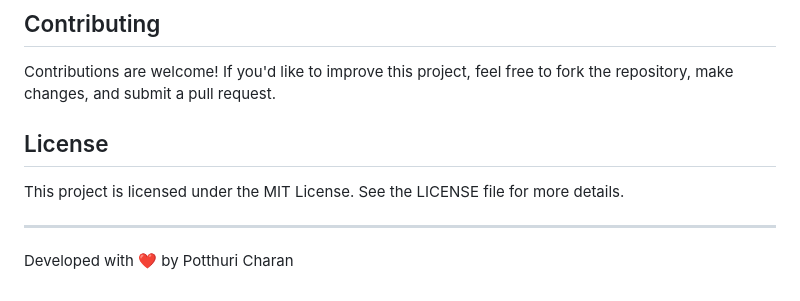
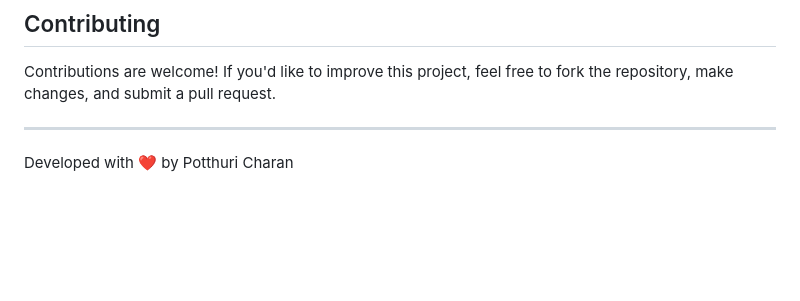
Before and after one commit to potthuri-charan/Anonymous-Chat, a Markdown page: README.md, the part around the change. Rendered like a GitHub page; blank space fills up the shorter version.

```diff
--- a/README.md
+++ b/README.md
@@ -109,9 +109,6 @@ A real-time chat application that enables users to communicate anonymously. This
 
 Contributions are welcome! If you'd like to improve this project, feel free to fork the repository, make changes, and submit a pull request.
 
-## License
-
-This project is licensed under the MIT License. See the LICENSE file for more details.
 
 ---
 
```
